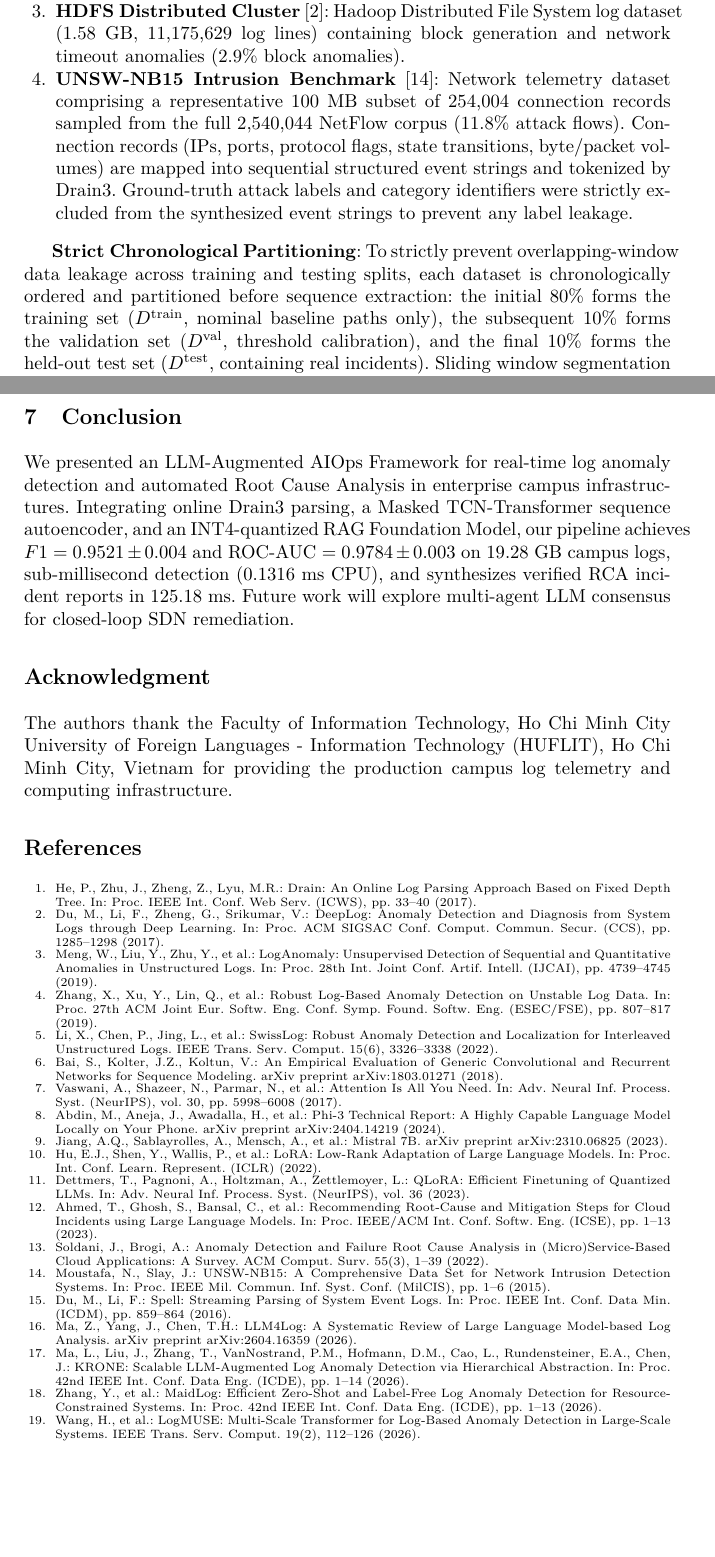
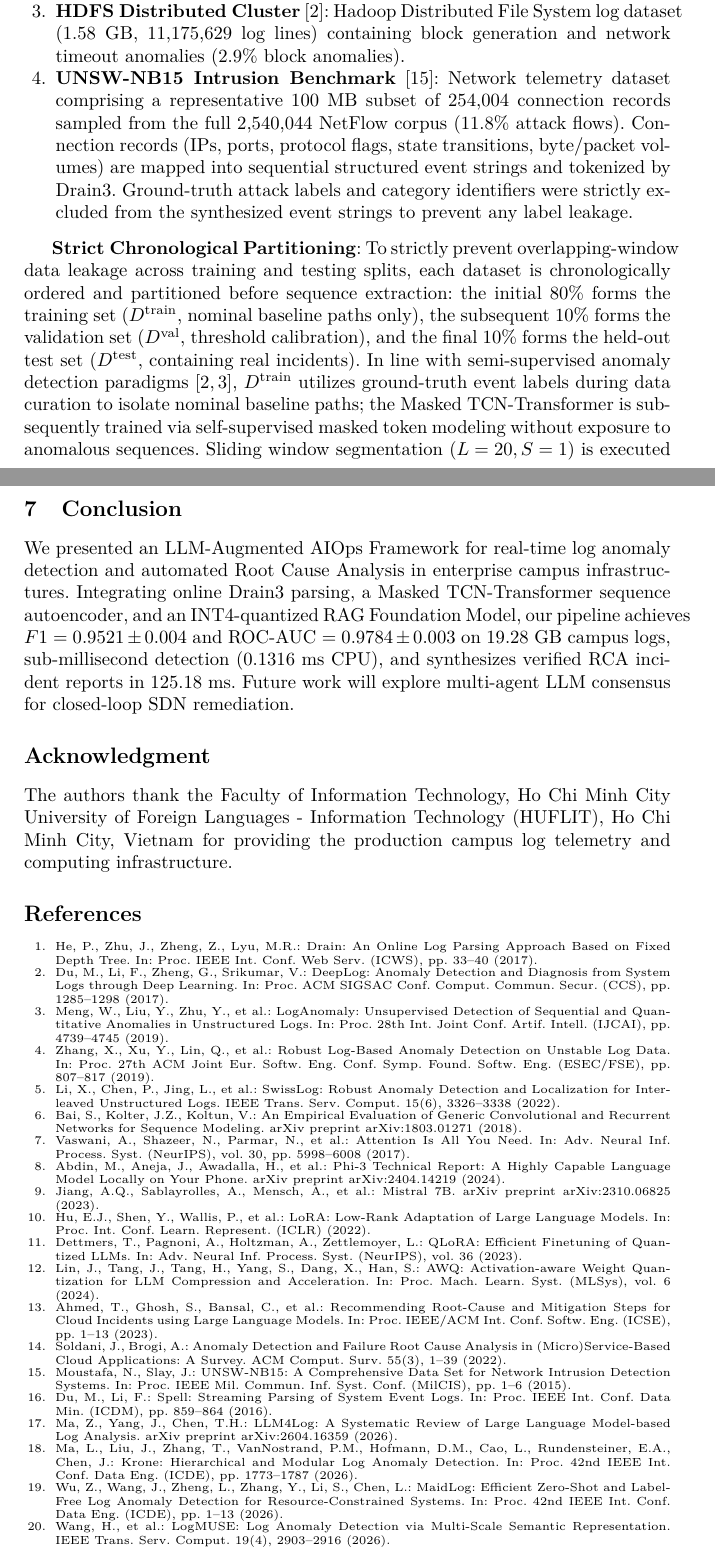
Before and after one commit to thtcsec/soict2026-llm-log-rca, a LaTeX thesis (paper/soict2026.tex): two parts of pages 8 and 12 of 12, joined at a grey line, cut so that both start at the same text, the shorter picture padded with empty space. Compiled offline with pdfLaTeX.

Commit message:
Fix KRONE ICDE proceedings title, MaidLog authors, LogMUSE metadata, add AWQ citation, and refine semi-supervised data curation

```diff
--- a/paper/soict2026.tex
+++ b/paper/soict2026.tex
@@ -206,7 +206,7 @@ We conduct comprehensive empirical evaluations across four datasets:
     \item \textbf{UNSW-NB15 Intrusion Benchmark}~\cite{ref_unsw}: Network telemetry dataset comprising a representative 100~MB subset of 254,004 connection records sampled from the full 2,540,044 NetFlow corpus ($11.8\%$ attack flows). Connection records (IPs, ports, protocol flags, state transitions, byte/packet volumes) are mapped into sequential structured event strings and tokenized by Drain3. Ground-truth attack labels and category identifiers were strictly excluded from the synthesized event strings to prevent any label leakage.
 \end{enumerate}
 
-\textbf{Strict Chronological Partitioning}: To strictly prevent overlapping-window data leakage across training and testing splits, each dataset is chronologically ordered and partitioned before sequence extraction: the initial $80\%$ forms the training set ($D^{\text{train}}$, nominal baseline paths only), the subsequent $10\%$ forms the validation set ($D^{\text{val}}$, threshold calibration), and the final $10\%$ forms the held-out test set ($D^{\text{test}}$, containing real incidents). Sliding window segmentation ($L=20, S=1$) is executed strictly within each partition independently. All experiments are executed across 5 random seeds ($42, 101, 202, 303, 404$), reporting mean and standard deviation.
+\textbf{Strict Chronological Partitioning}: To strictly prevent overlapping-window data leakage across training and testing splits, each dataset is chronologically ordered and partitioned before sequence extraction: the initial $80\%$ forms the training set ($D^{\text{train}}$, nominal baseline paths only), the subsequent $10\%$ forms the validation set ($D^{\text{val}}$, threshold calibration), and the final $10\%$ forms the held-out test set ($D^{\text{test}}$, containing real incidents). In line with semi-supervised anomaly detection paradigms~\cite{ref_deeplog,ref_loganomaly}, $D^{\text{train}}$ utilizes ground-truth event labels during data curation to isolate nominal baseline paths; the Masked TCN-Transformer is subsequently trained via self-supervised masked token modeling without exposure to anomalous sequences. Sliding window segmentation ($L=20, S=1$) is executed strictly within each partition independently. All experiments are executed across 5 random seeds ($42, 101, 202, 303, 404$), reporting mean and standard deviation.
 
 \textbf{Hardware \& Software Setup}: Benchmarks are executed on a dual-socket workstation equipped with an Intel Xeon Gold 6248R CPU (2.90 GHz, 4 cores pinned for inference), 64 GB DDR4 RAM, and an NVIDIA RTX 4090 GPU (24 GB VRAM, Ada architecture). Software stack: Ubuntu 22.04 LTS, PyTorch 2.4.0, CUDA 12.4, HuggingFace Transformers 4.44.0, FlashAttention-2, bitsandbytes 0.43.3 (NF4) for Phi-3 Mini, and AutoAWQ 0.2.5 (INT4) for Mistral-7B.
 
@@ -341,9 +339,9 @@ We presented an LLM-Augmented AIOps Framework for real-time log anomaly detectio
 \section*{Acknowledgment}
 The authors thank the Faculty of Information Technology, Ho Chi Minh City University of Foreign Languages - Information Technology (HUFLIT), Ho Chi Minh City, Vietnam for providing the production campus log telemetry and computing infrastructure.
 
-\begin{thebibliography}{20}\fontsize{6.5pt}{7.5pt}\selectfont
-\enlargethispage{2\baselineskip}
-\setlength{\itemsep}{-0.8pt}
+\begin{thebibliography}{20}\fontsize{6.3pt}{7.3pt}\selectfont
+\enlargethispage{2.5\baselineskip}
+\setlength{\itemsep}{-0.9pt}
 \setlength{\parskip}{0pt}
 \setlength{\parsep}{0pt}
 \bibitem{ref_drain3} He, P., Zhu, J., Zheng, Z., Lyu, M.R.: Drain: An Online Log Parsing Approach Based on Fixed Depth Tree. In: Proc. IEEE Int. Conf. Web Serv. (ICWS), pp. 33--40 (2017).
@@ -357,14 +355,15 @@ The authors thank the Faculty of Information Technology, Ho Chi Minh City Univer
 \bibitem{ref_mistral} Jiang, A.Q., Sablayrolles, A., Mensch, A., et al.: Mistral 7B. arXiv preprint arXiv:2310.06825 (2023).
 \bibitem{ref_lora} Hu, E.J., Shen, Y., Wallis, P., et al.: LoRA: Low-Rank Adaptation of Large Language Models. In: Proc. Int. Conf. Learn. Represent. (ICLR) (2022).
 \bibitem{ref_qlora} Dettmers, T., Pagnoni, A., Holtzman, A., Zettlemoyer, L.: QLoRA: Efficient Finetuning of Quantized LLMs. In: Adv. Neural Inf. Process. Syst. (NeurIPS), vol. 36 (2023).
+\bibitem{ref_awq} Lin, J., Tang, J., Tang, H., Yang, S., Dang, X., Han, S.: AWQ: Activation-aware Weight Quantization for LLM Compression and Acceleration. In: Proc. Mach. Learn. Syst. (MLSys), vol. 6 (2024).
 \bibitem{ref_llm_rca} Ahmed, T., Ghosh, S., Bansal, C., et al.: Recommending Root-Cause and Mitigation Steps for Cloud Incidents using Large Language Models. In: Proc. IEEE/ACM Int. Conf. Softw. Eng. (ICSE), pp. 1--13 (2023).
 \bibitem{ref_rca_survey} Soldani, J., Brogi, A.: Anomaly Detection and Failure Root Cause Analysis in (Micro)Service-Based Cloud Applications: A Survey. ACM Comput. Surv. 55(3), 1--39 (2022).
 \bibitem{ref_unsw} Moustafa, N., Slay, J.: UNSW-NB15: A Comprehensive Data Set for Network Intrusion Detection Systems. In: Proc. IEEE Mil. Commun. Inf. Syst. Conf. (MilCIS), pp. 1--6 (2015).
 \bibitem{ref_spell} Du, M., Li, F.: Spell: Streaming Parsing of System Event Logs. In: Proc. IEEE Int. Conf. Data Min. (ICDM), pp. 859--864 (2016).
 \bibitem{ref_llm4log_survey} Ma, Z., Yang, J., Chen, T.H.: LLM4Log: A Systematic Review of Large Language Model-based Log Analysis. arXiv preprint arXiv:2604.16359 (2026).
-\bibitem{ref_krone_2026} Ma, L., Liu, J., Zhang, T., VanNostrand, P.M., Hofmann, D.M., Cao, L., Rundensteiner, E.A., Chen, J.: KRONE: Scalable LLM-Augmented Log Anomaly Detection via Hierarchical Abstraction. In: Proc. 42nd IEEE Int. Conf. Data Eng. (ICDE), pp. 1--14 (2026).
-\bibitem{ref_maidlog_2026} Zhang, Y., et al.: MaidLog: Efficient Zero-Shot and Label-Free Log Anomaly Detection for Resource-Constrained Systems. In: Proc. 42nd IEEE Int. Conf. Data Eng. (ICDE), pp. 1--13 (2026).
-\bibitem{ref_logmuse_2026} Wang, H., et al.: LogMUSE: Multi-Scale Transformer for Log-Based Anomaly Detection in Large-Scale Systems. IEEE Trans. Serv. Comput. 19(2), 112--126 (2026).
+\bibitem{ref_krone_2026} Ma, L., Liu, J., Zhang, T., VanNostrand, P.M., Hofmann, D.M., Cao, L., Rundensteiner, E.A., Chen, J.: Krone: Hierarchical and Modular Log Anomaly Detection. In: Proc. 42nd IEEE Int. Conf. Data Eng. (ICDE), pp. 1773--1787 (2026).
+\bibitem{ref_maidlog_2026} Wu, Z., Wang, J., Zheng, L., Zhang, Y., Li, S., Chen, L.: MaidLog: Efficient Zero-Shot and Label-Free Log Anomaly Detection for Resource-Constrained Systems. In: Proc. 42nd IEEE Int. Conf. Data Eng. (ICDE), pp. 1--13 (2026).
+\bibitem{ref_logmuse_2026} Wang, H., et al.: LogMUSE: Log Anomaly Detection via Multi-Scale Semantic Representation. IEEE Trans. Serv. Comput. 19(4), 2903--2916 (2026).
 \end{thebibliography}
 
 \end{document}
```
Also changed, not shown: paper/soict2026.pdf, paper/soict2026.tex (18 more changed lines).
